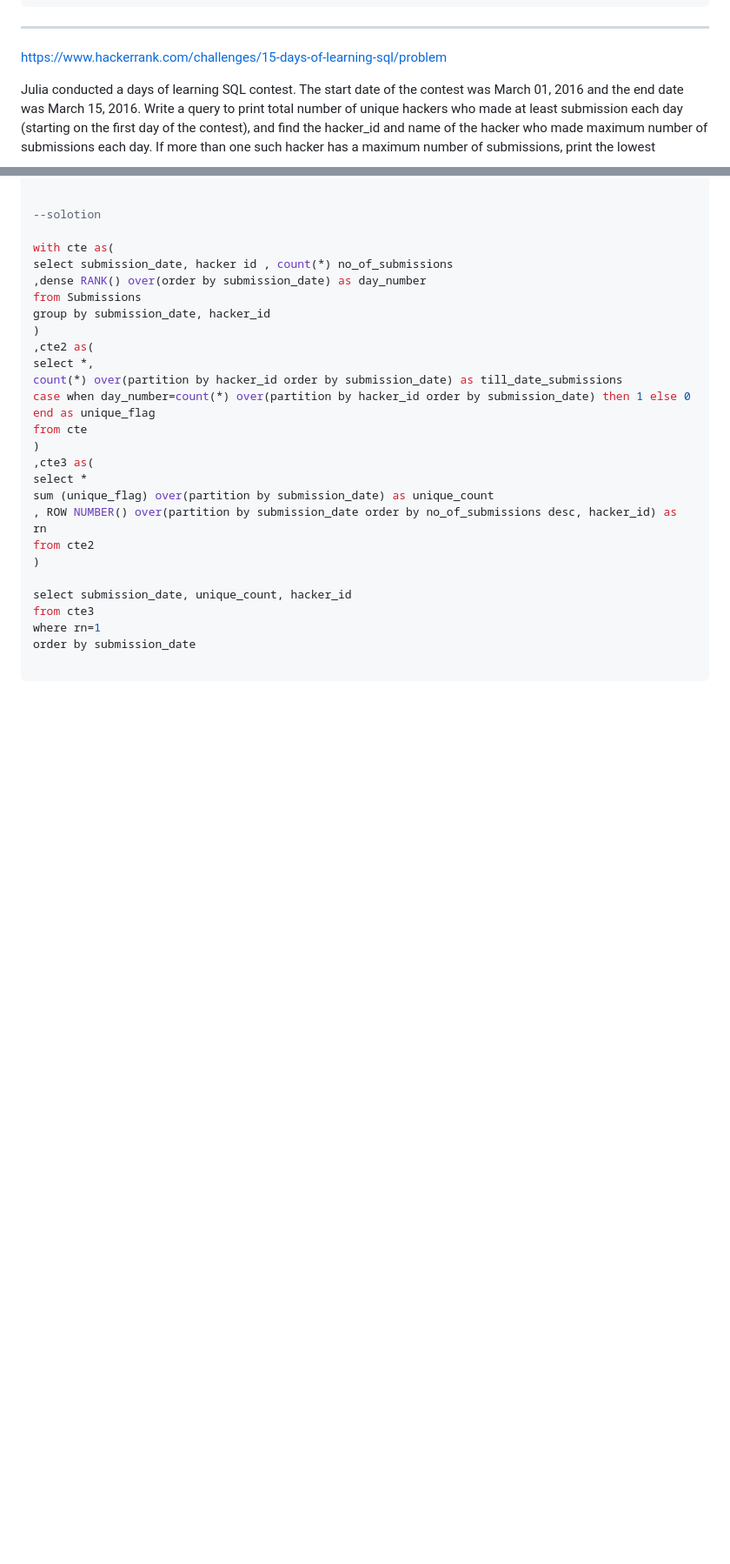
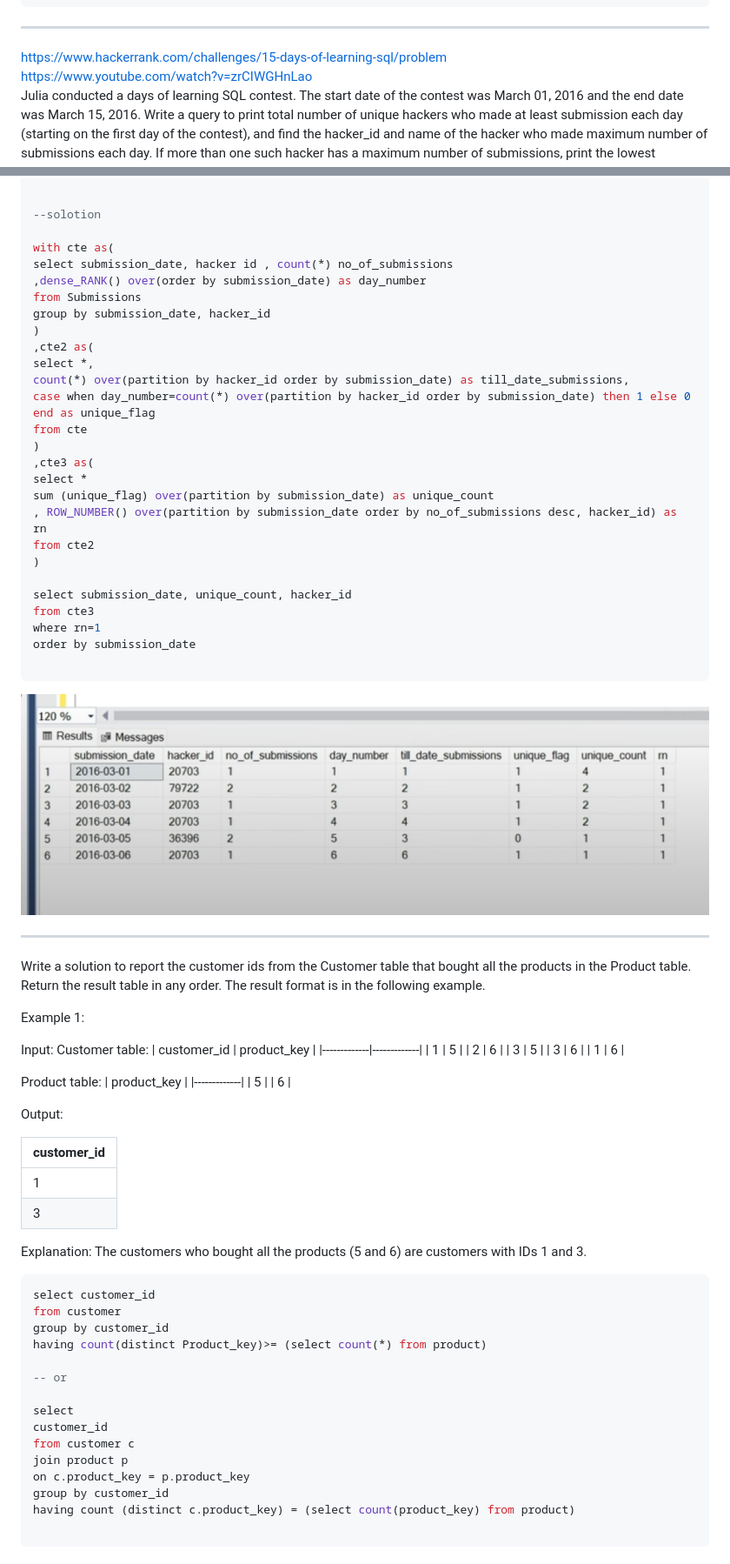
Before and after one commit to Abdallh-Ayman/Review_SQL_Python, a Markdown page: SQL_interviews_questions/SQL_Query.md, 2 parts joined by grey strips. Shown at 87% size. Rendered like a GitHub page; pictures changed too: SQL_interviews_questions/image-1.png (added); blank space fills up the shorter version.

````diff
--- a/SQL_interviews_questions/SQL_Query.md
+++ b/SQL_interviews_questions/SQL_Query.md
@@ -1254,7 +1241,7 @@ GROUP BY request_at
 ------
 
 https://www.hackerrank.com/challenges/15-days-of-learning-sql/problem
-
+https://www.youtube.com/watch?v=zrCIWGHnLao
 Julia conducted a  days of learning SQL contest. The start date of the contest was March 01, 2016 and the end date was March 15, 2016.
 Write a query to print total number of unique hackers who made at least  submission each day (starting on the first day of the contest), and find the hacker_id and name of the hacker who made maximum number of submissions each day. If more than one such hacker has a maximum number of submissions, print the lowest hacker_id. The query should print this information for each day of the contest, sorted by the date.
 
@@ -1303,20 +1290,20 @@ Sample Output
 
 with cte as(
 select submission_date, hacker id , count(*) no_of_submissions
-,dense RANK() over(order by submission_date) as day_number
+,dense_RANK() over(order by submission_date) as day_number
 from Submissions
 group by submission_date, hacker_id
 )
 ,cte2 as(
 select *,
-count(*) over(partition by hacker_id order by submission_date) as till_date_submissions
+count(*) over(partition by hacker_id order by submission_date) as till_date_submissions,
 case when day_number=count(*) over(partition by hacker_id order by submission_date) then 1 else 0 end as unique_flag
 from cte
 )
 ,cte3 as(
 select *
 sum (unique_flag) over(partition by submission_date) as unique_count
-, ROW NUMBER() over(partition by submission_date order by no_of_submissions desc, hacker_id) as rn
+, ROW_NUMBER() over(partition by submission_date order by no_of_submissions desc, hacker_id) as rn
 from cte2
 )
 
@@ -1326,3 +1313,58 @@ where rn=1
 order by submission_date
 
 ```
+![alt text](image-1.png)
+
+------
+
+Write a solution to report the customer ids from the Customer table that bought all the products in the Product table.
+Return the result table in any order. The result format is in the following example.
+
+
+
+Example 1:
+
+Input:
+Customer table:
+| customer_id | product_key |
+|-------------|-------------|
+| 1           | 5           |
+| 2           | 6           |
+| 3           | 5           |
+| 3           | 6           |
+| 1           | 6           |
+
+Product table:
+| product_key |
+|-------------|
+| 5           |
+| 6           |
+
+Output:
+
+| customer_id |
+|-------------|
+| 1           |
+| 3           |
+
+Explanation:
+The customers who bought all the products (5 and 6) are customers with IDs 1 and 3.
+
+```sql
+select customer_id
+from customer
+group by customer_id
+having count(distinct Product_key)>= (select count(*) from product)
+
+-- or
+
+select
+customer_id
+from customer c
+join product p
+on c.product_key = p.product_key
+group by customer_id
+having count (distinct c.product_key) = (select count(product_key) from product)
+
+```
+
````
Also changed, not shown: other parts of SQL_interviews_questions/SQL_Query.md (+25 -24 lines), SQL_explain/DB_SQL.md (+1 -1 lines), SQL_interviews_questions/image-2.png (added).
